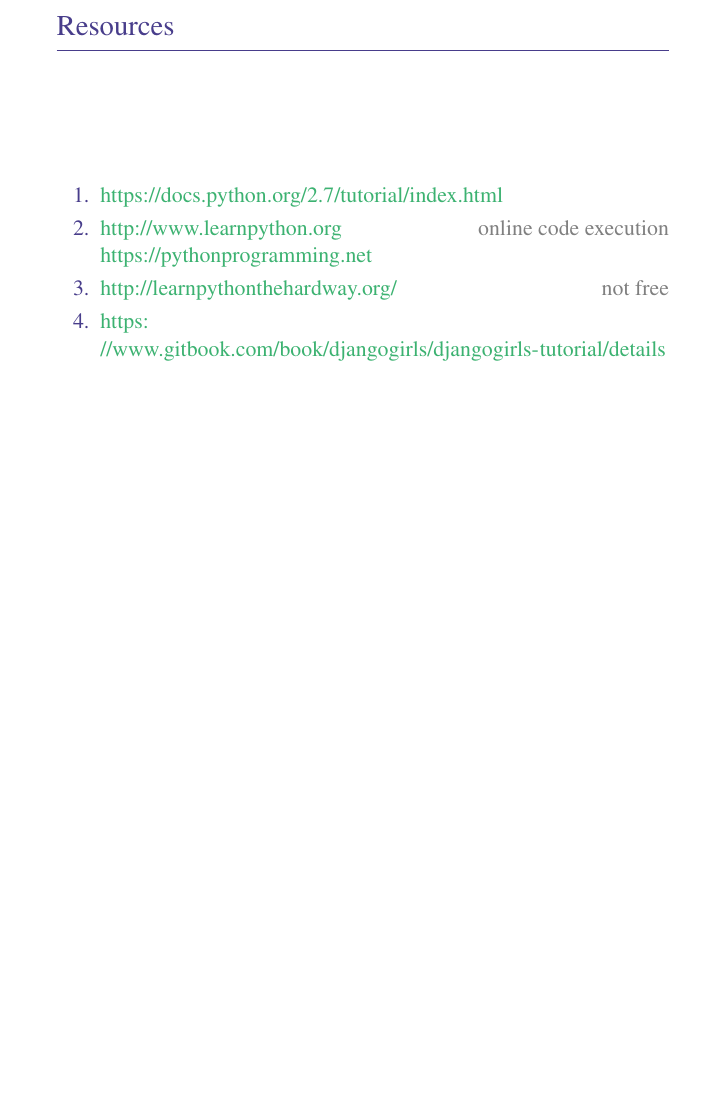
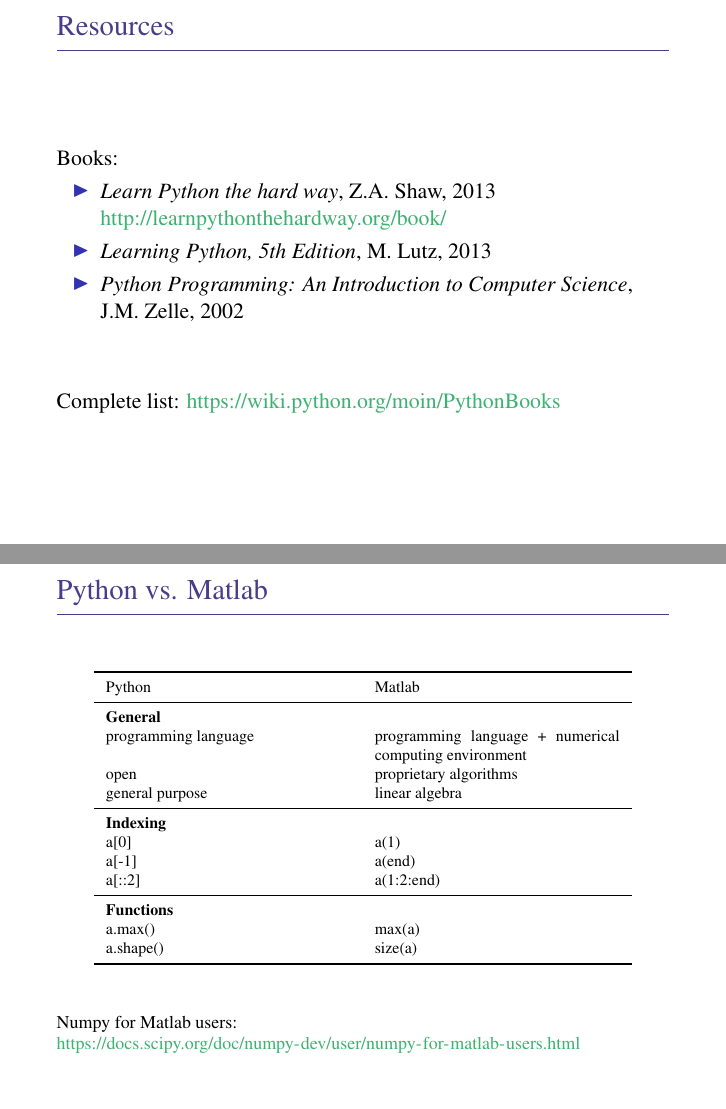
Before and after one commit to ctroupin/Python-Course-Cadiz, LaTeX slides (PythonOceanography.tex, which reads PythonOceanography_intro.tex, python_header.tex): page 7 of 19 before the commit and pages 9 and 10 of 23 after it, the two joined at a grey line, the shorter picture padded with empty space. Compiled offline with pdfLaTeX.

Commit message:
added resources

```diff
--- a/PythonOceanography_intro.tex
+++ b/PythonOceanography_intro.tex
@@ -44,10 +44,17 @@
 \begin{frame}
 \frametitle{Resources}
 
-\begin{enumerate}
+\onslide*<1>{
+Web:
+\begin{itemize}
 \item \url{https://docs.python.org/2.7/tutorial/index.html}
+\item \url{https://developers.google.com/edu/python/introduction?hl=en}
 \item \url{http://www.learnpython.org} \comment{online code execution}\\
 \url{https://pythonprogramming.net}
-\item \url{http://learnpythonthehardway.org/} \comment{not free}
-\item \url{https://www.gitbook.com/book/djangogirls/djangogirls-tutorial/details}
-\end{enumerate}
+\item \url{https://www.gitbook.com/book/djangogirls/djangogirls-tutorial}
+\end{itemize}
+}
+
+\onslide*<2>{
+Youtube:
+\begin{itemize}
@@ -54,8 +64,59 @@
+\end{itemize}
+}
+
+\onslide*<3>{
+Books:
+\begin{itemize}
+\item \textit{Learn Python the hard way}, Z.A.~Shaw, 2013\\
+\url{http://learnpythonthehardway.org/book/}
+\item \textit{Learning Python, 5th Edition}, M.~Lutz, 2013
+\item \textit{Python Programming: An Introduction to Computer Science}, J.M. Zelle, 2002
+\end{itemize}
+
+\vspace{1cm}
+
+Complete list: \url{https://wiki.python.org/moin/PythonBooks}
+}
 
 \end{frame}
 
 %--------------------------------------------------------------------------------------------------------------
-\begin{frame}
+\begin{frame}[fragile]
+\frametitle{Python vs. Matlab}
+\footnotesize
+
+\begin{table}
+\scriptsize
+\begin{tabular}{p{.4\textwidth}p{.4\textwidth}}
+\toprule
+Python  	  				& Matlab\\
+\midrule
+\textbf{General}			& \\
+programming language		& programming language + numerical computing environment\\
+open						& proprietary algorithms\\
+general purpose				& linear algebra\\
+\midrule
+\textbf{Indexing} 			& 	\\
+a[0]						& a(1) \\
+a[-1]						& a(end)\\
+a[::2]						& a(1:2:end)\\
+\midrule
+\textbf{Functions}			& \\
+a.max()						& max(a)\\
+a.shape()					& size(a)\\
+\bottomrule
+\end{tabular}
+\end{table}
+
+\vfill
+
+Numpy for Matlab users:\\
+\url{https://docs.scipy.org/doc/numpy-dev/user/numpy-for-matlab-users.html}
+
+\end{frame}
+
+%--------------------------------------------------------------------------------------------------------------
+\begin{frame}[fragile]
 \frametitle{A few definitions}
 
 \begin{description}
--- a/python_header.tex
+++ b/python_header.tex
@@ -10,7 +10,7 @@
 \usepackage{hyperref}
 \usepackage{url}
 \usepackage{tikz}
-%\usepackage{marvosym}
+\usepackage{booktabs}
 \usepackage{bbding}
 \usepackage{xcolor}
 \usepackage{doi}
```
Also changed, not shown: PythonOceanography_installation.tex (+5 -3 lines), things2add.tex (added, +40 -0 lines), PythonOceanography_intro.tex (26 more changed lines).
